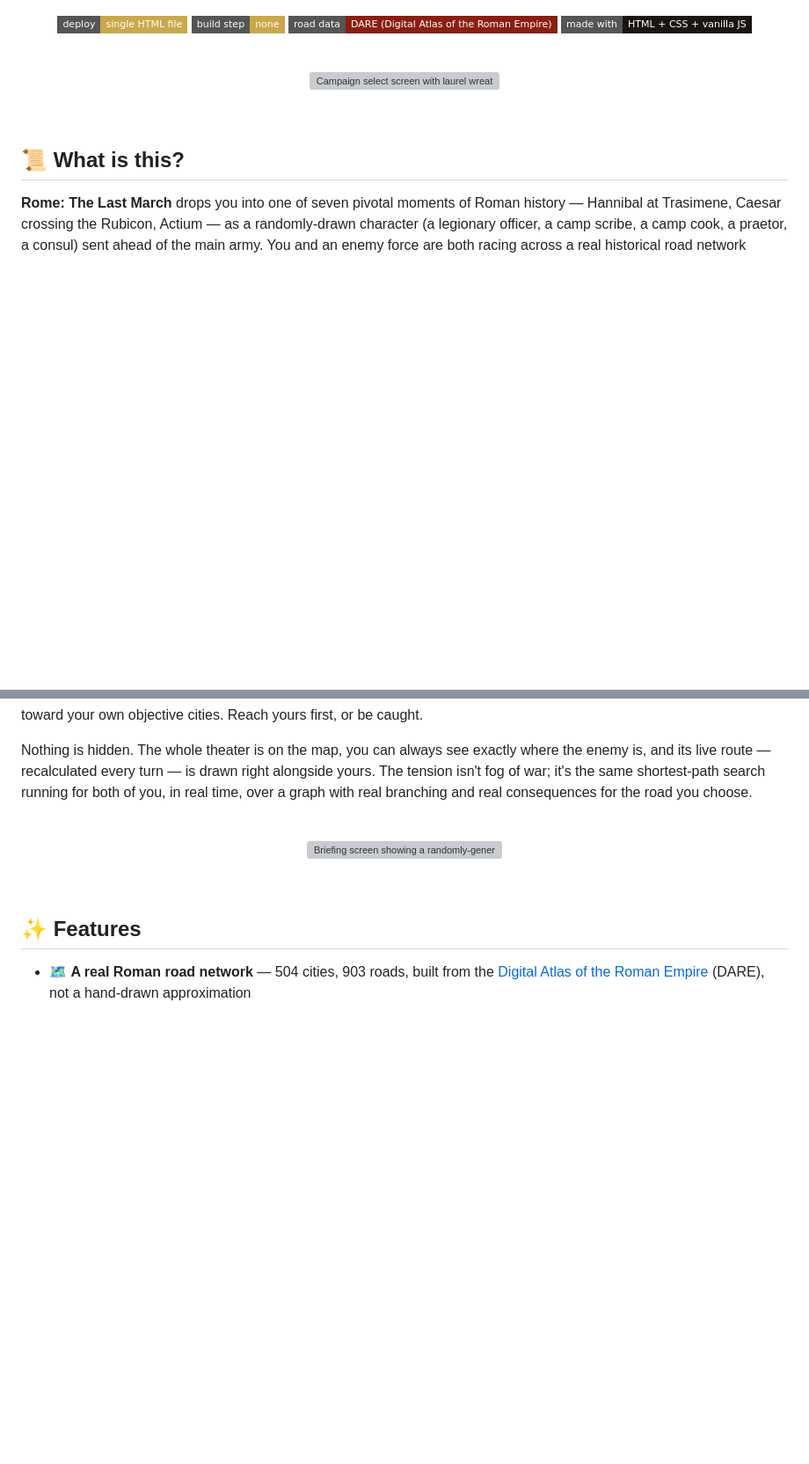
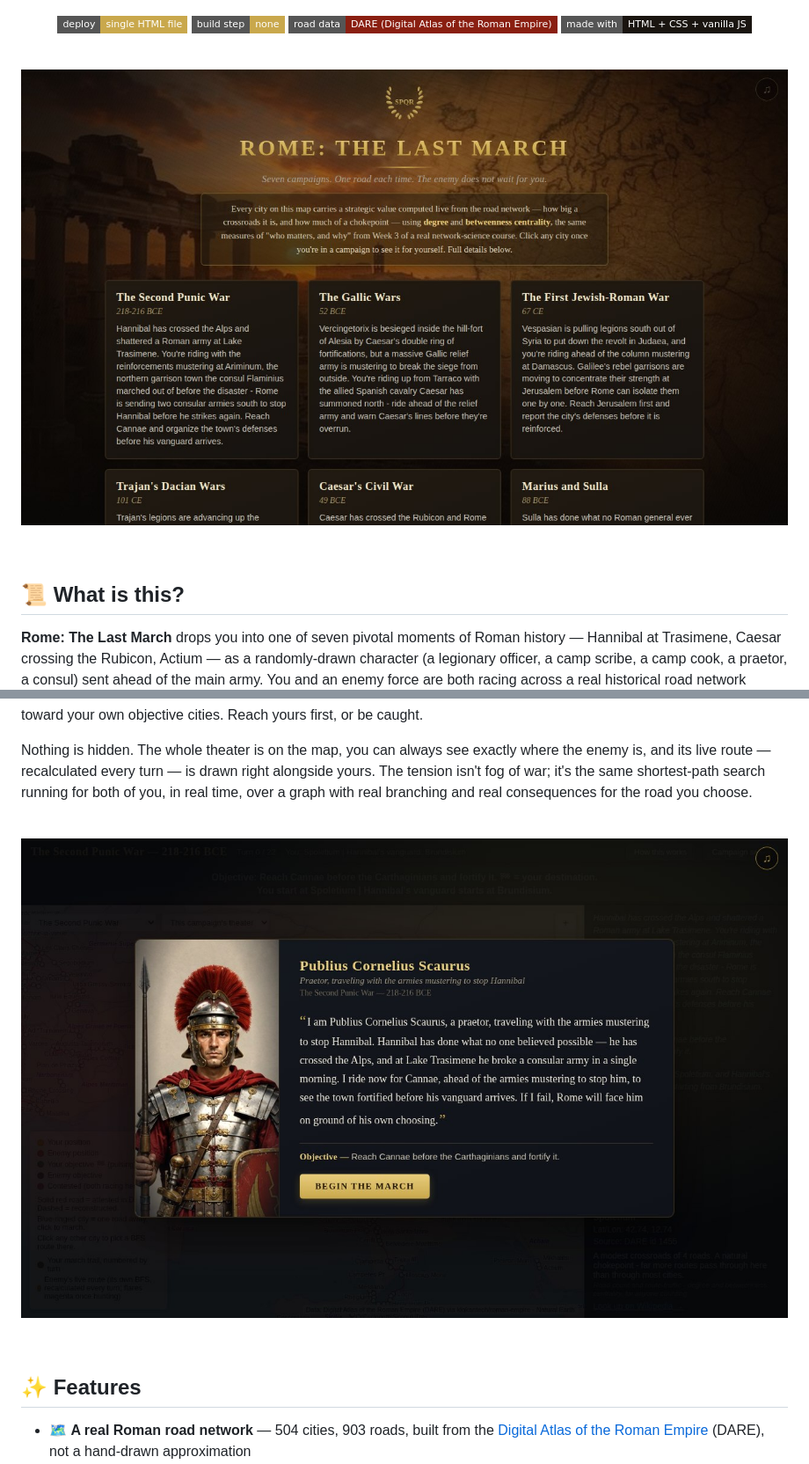
Before and after one commit to ramprabumithra/ROMAN-MARCH, a Markdown page: README.md, 2 parts joined by grey strips. Shown at 88% size. Drawn GitHub-style; badges without logos; blank space fills up the shorter version; grey boxes are pictures that could not be loaded.

Commit message:
Update image paths in README.md

```diff
--- a/README.md
+++ b/README.md
@@ -16,7 +16,7 @@
 <br>
 
 <p align="center">
-  <img src="screenshots/select-screen.jpg" alt="Campaign select screen with laurel wreath emblem and seven historical campaigns" width="100%">
+  <img src="select-screen.jpg" alt="Campaign select screen with laurel wreath emblem and seven historical campaigns" width="100%">
 </p>
 
 <br>
@@ -30,7 +30,7 @@ Nothing is hidden. The whole theater is on the map, you can always see exactly w
 <br>
 
 <p align="center">
-  <img src="screenshots/briefing.jpg" alt="Briefing screen showing a randomly-generated Roman persona and mission text" width="100%">
+  <img src="briefing.jpg" alt="Briefing screen showing a randomly-generated Roman persona and mission text" width="100%">
 </p>
 
 <br>
```
Also changed, not shown: other parts of README.md (+1 -1 lines).
